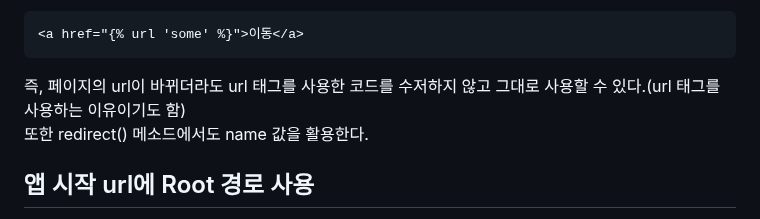
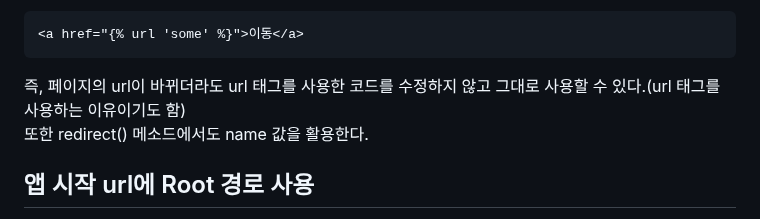
Before and after one commit to tiblo/Django_edu, a Markdown page: documents/02_View_Url_basic.md, the part around the change. Rendered like a GitHub page.

````diff
--- a/documents/02_View_Url_basic.md
+++ b/documents/02_View_Url_basic.md
@@ -98,7 +98,7 @@ url 태그를 사용하게 되면 name의 값을 사용한다.
 ```html
 <a href="{% url 'some' %}">이동</a>
 ```
-즉, 페이지의 url이 바뀌더라도 url 태그를 사용한 코드를 수저하지 않고 그대로 사용할 수 있다.(url 태그를 사용하는 이유이기도 함)<br>
+즉, 페이지의 url이 바뀌더라도 url 태그를 사용한 코드를 수정하지 않고 그대로 사용할 수 있다.(url 태그를 사용하는 이유이기도 함)<br>
 또한 redirect() 메소드에서도 name 값을 활용한다.
 
 ## 앱 시작 url에 Root 경로 사용
````
